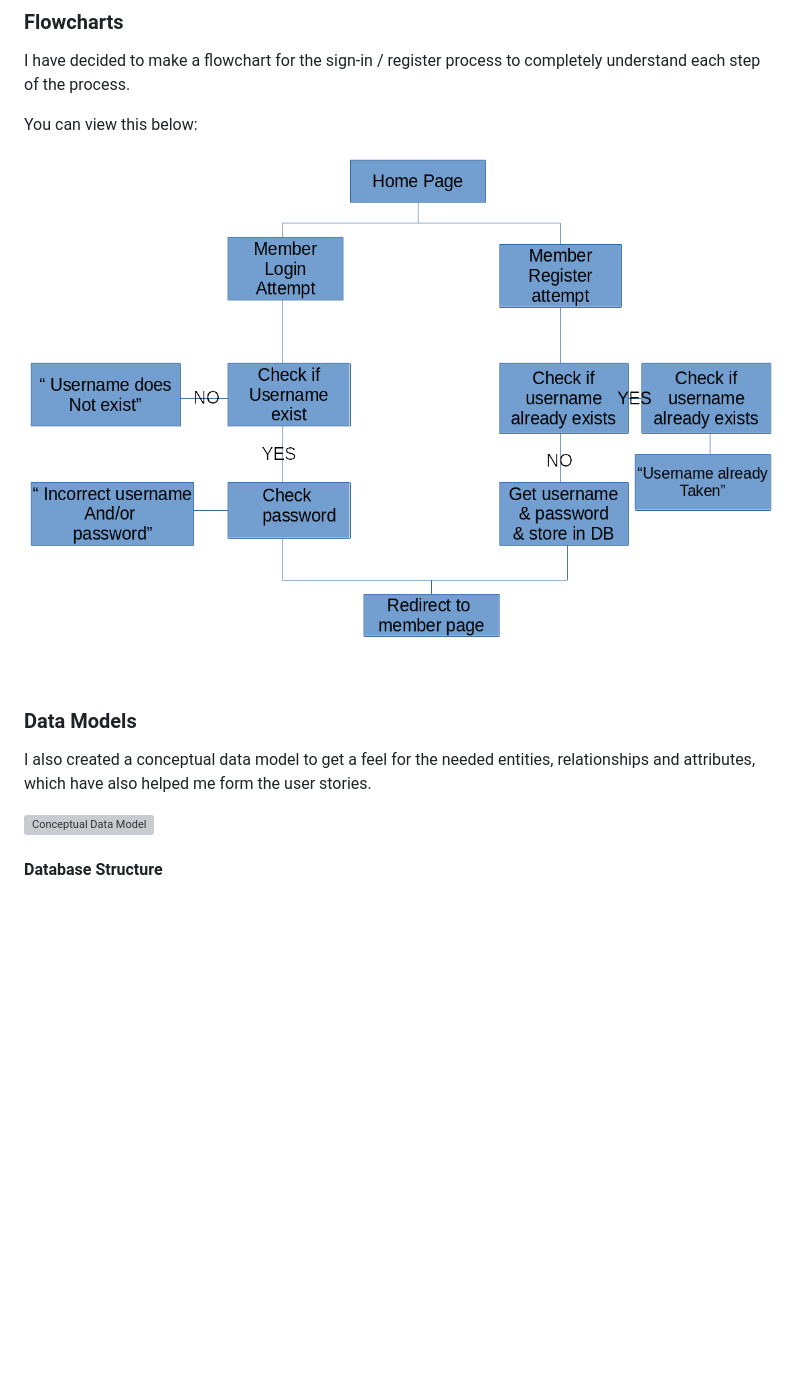
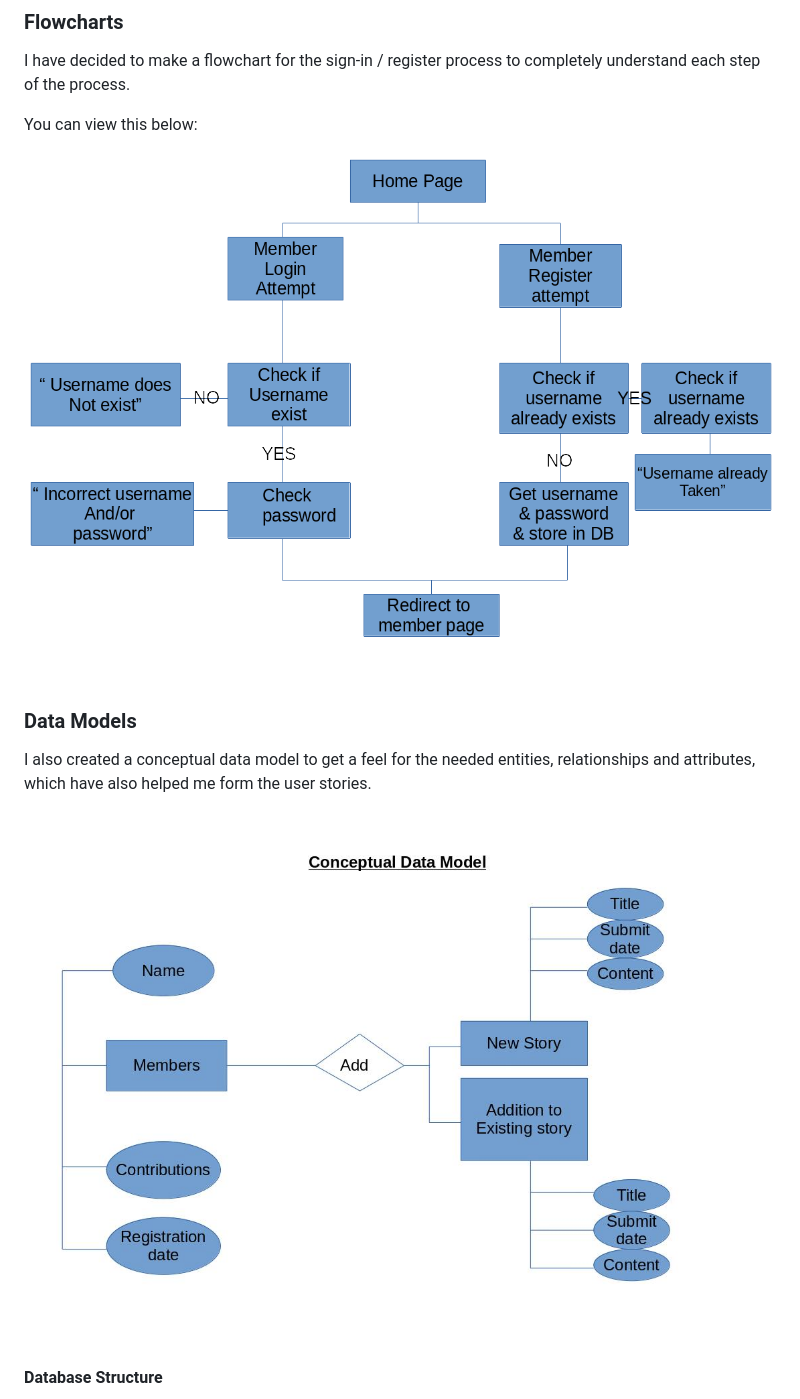
Before and after one commit to Code-Institute-Submissions/story-chain, a Markdown page: README.md, the part around the change printed below. Drawn GitHub-style; blank space fills up the shorter version; grey boxes are pictures that could not be loaded.

```diff
--- a/README.md
+++ b/README.md
@@ -109,11 +109,11 @@ I have decided to make a flowchart for the sign-in / register process to complet
 
 You can view this below:
 
-![Flowchart](/wireframes/flowchart.jpg)
+![Flowchart](/readme_content/images/flowchart.jpg)
 
 ### Data Models ###
 I also created a conceptual data model to get a feel for the needed entities, relationships and attributes, which have also helped me form the user stories.
 
-![Conceptual Data Model](/assets/wireframes/conceptualdatamodel.jpg)
+![Conceptual Data Model](/readme_content/images/conceptualdatamodel.jpg)
 
 #### Database Structure ####
```
Also changed, not shown: other parts of README.md (+6 -2 lines), readme_content/images/colorscheme.png (renamed from wireframes/colorscheme.png), readme_content/images/conceptualdatamodel.jpg (renamed from wireframes/conceptualdatamodel.jpg), readme_content/images/flowchart.jpg (renamed from wireframes/flowchart.jpg), readme_content/images/storychain.png (added), 3 other files.
